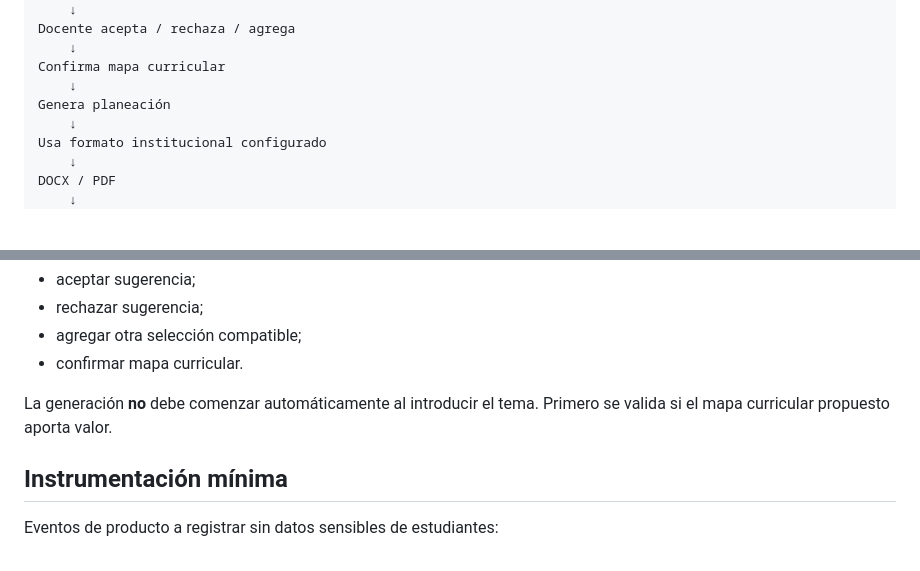
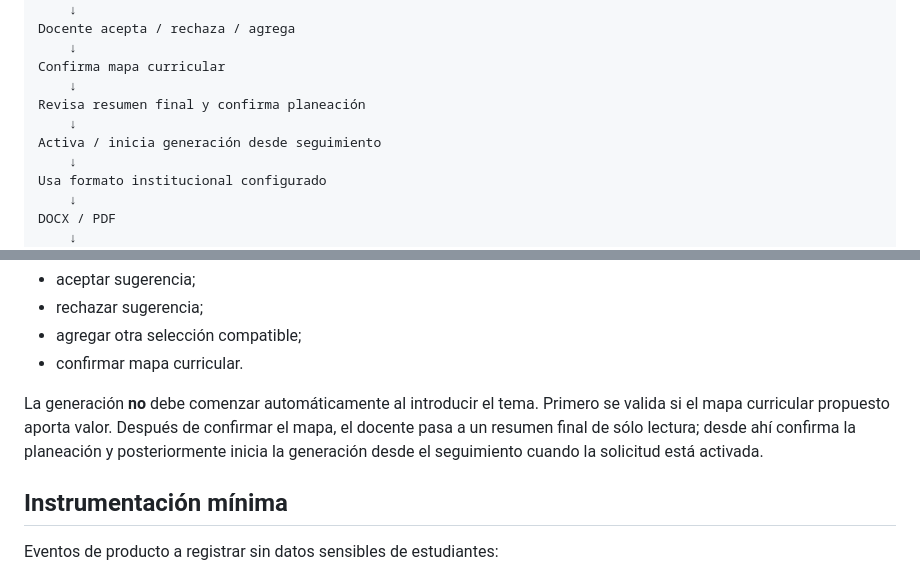
Before and after one commit to soffee-lat/Planeaciones_web, a Markdown page: docs/CURRICULAR_VALIDATION_MVP.md, 2 parts joined by grey strips. Drawn GitHub-style; blank space fills up the shorter version.

Commit message:
docs(planning): align validation flow with final review

```diff
--- a/docs/CURRICULAR_VALIDATION_MVP.md
+++ b/docs/CURRICULAR_VALIDATION_MVP.md
@@ -40,7 +40,9 @@ Docente acepta / rechaza / agrega
     ↓
 Confirma mapa curricular
     ↓
-Genera planeación
+Revisa resumen final y confirma planeación
+    ↓
+Activa / inicia generación desde seguimiento
     ↓
 Usa formato institucional configurado
     ↓
@@ -81,7 +83,7 @@ Acciones mínimas:
 - agregar otra selección compatible;
 - confirmar mapa curricular.
 
-La generación **no** debe comenzar automáticamente al introducir el tema. Primero se valida si el mapa curricular propuesto aporta valor.
+La generación **no** debe comenzar automáticamente al introducir el tema. Primero se valida si el mapa curricular propuesto aporta valor. Después de confirmar el mapa, el docente pasa a un resumen final de sólo lectura; desde ahí confirma la planeación y posteriormente inicia la generación desde el seguimiento cuando la solicitud está activada.
 
 ## Instrumentación mínima
 
```
